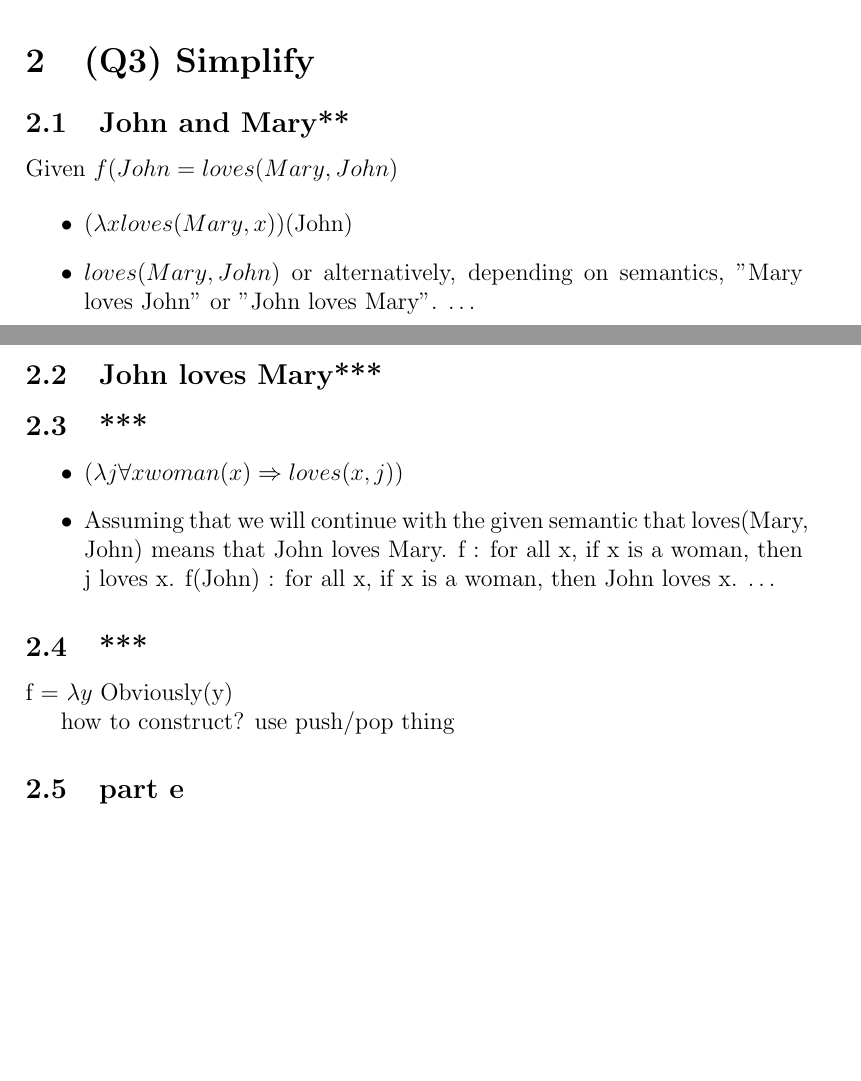
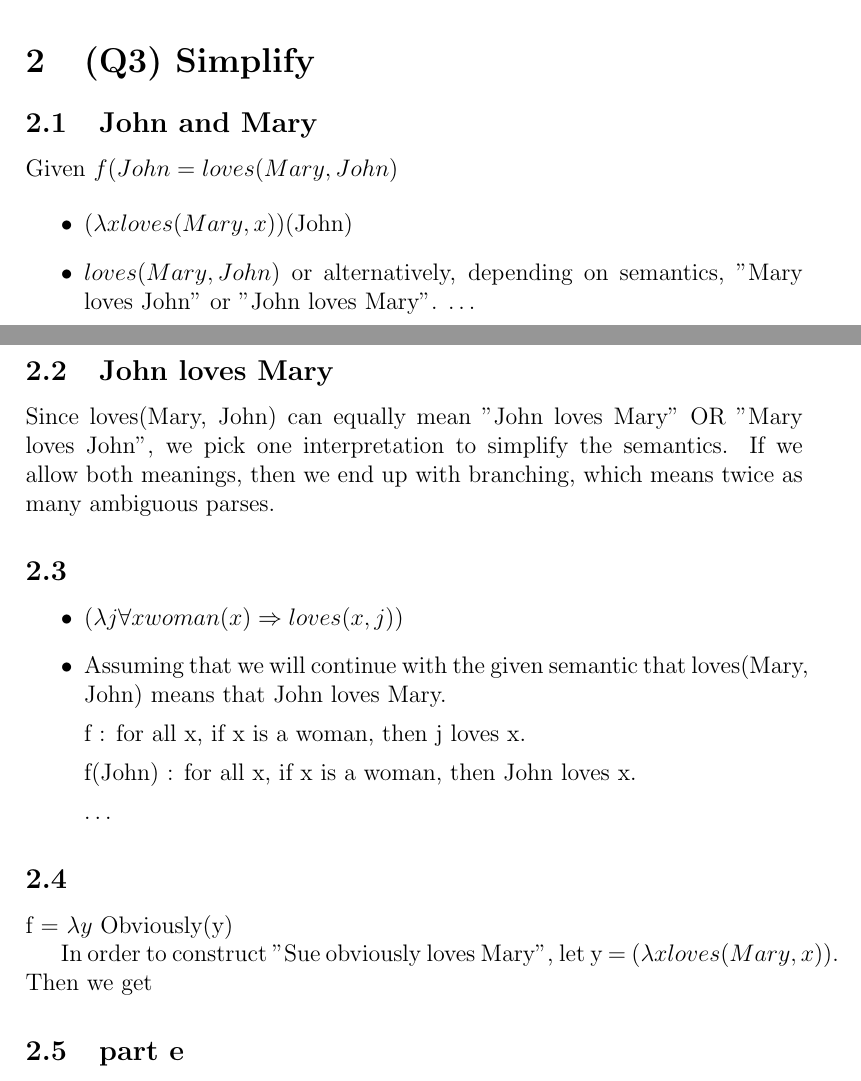
Before and after one commit to KomyoSanzo/Processing-Language-Natural, a LaTeX problem sheet (Homework 5/main.tex): two parts of pages 1 and 2 of 3, joined at a grey line, cut so that both start at the same text, the shorter picture padded with empty space. Compiled offline with pdfLaTeX.

```diff
--- a/Homework 5/main.tex
+++ b/Homework 5/main.tex
@@ -29,7 +29,7 @@
 
 \section{(Q3) Simplify}
 
-\subsection{John and Mary**}
+\subsection{John and Mary}
 Given $f(John = loves(Mary, John)$
 
 \begin{itemize}
@@ -38,10 +38,12 @@
 \ldots
 \end{itemize}
 
-\subsection{John loves Mary***}
+\subsection{John loves Mary}
 %In our semantics, loves(Mary,John) will be the interpretation of “John loves Mary,” not vice-versa. This is just more convenient because then the VP in that sentence has a nice, compact semantics. Namely, what?
 
-\subsection{***}
+Since loves(Mary, John) can equally mean "John loves Mary" OR "Mary loves John", we pick one interpretation to simplify the semantics. If we allow both meanings, then we end up with branching, which means twice as many ambiguous parses.
+
+\subsection{}
 %f(John) = (∀x woman(x) ⇒ loves(x,John))
 
 \begin{itemize}
@@ -49,17 +51,21 @@
 ($\lambda j \forall x woman(x) \Rightarrow loves(x,j)$)
 \item %Translate f and f(John) into English.
 Assuming that we will continue with the given semantic that loves(Mary, John) means that John loves Mary.
+
 f : for all x, if x is a woman, then j loves x.
+
 f(John) : for all x, if x is a woman, then John loves x.
+
 \ldots
 \end{itemize}
 
-\subsection{***}
-%Suppose f (λx loves(Mary, x)) = (λx Obviously(loves(M ary, x))). What is f and how would you use it in constructing the semantics of “Sue obviously loves Mary?” Hint: Review the pop/push slide near the end of the semantics lecture.
+\subsection{}
+%Suppose f (λx loves(Mary, x)) = (λx Obviously(loves(Mary, x))). What is f and how would you use it in constructing the semantics of “Sue obviously loves Mary” Hint: Review the pop/push slide near the end of the semantics lecture.
 
 f = $\lambda y$ Obviously(y)
 
-how to construct? use push/pop thing
+In order to construct "Sue obviously loves Mary", let y = ($\lambda x loves(Mary, x)$). Then we get
+
 
 \subsection{part e}
 f = $\lambda m ( \lambda j ( \lambda e$ act(e, loving), lovee(e, m), lover(e, j)))
```
Also changed, not shown: Homework 5/main.pdf.
